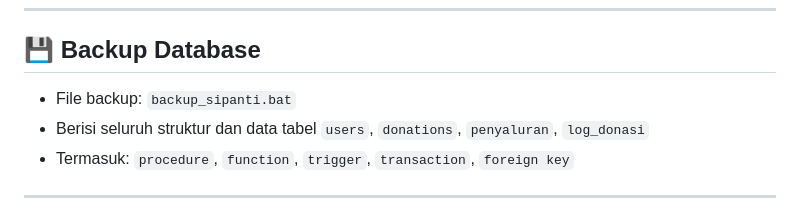
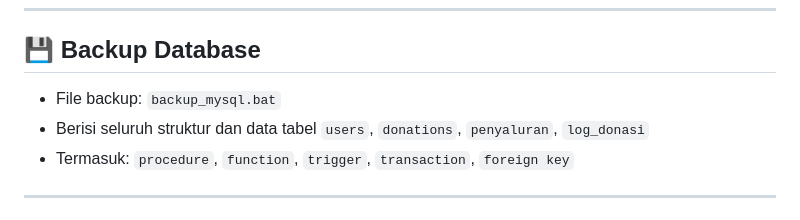
Before and after one commit to nurulaisyah19/SiPanti_4_UAP_PDT, a Markdown page: README.md, the part around the change. GitHub-like rendering.

```diff
--- a/README.md
+++ b/README.md
@@ -143,7 +143,7 @@ COMMIT;
 
 ## 💾 Backup Database
 
-* File backup: `backup_sipanti.bat`
+* File backup: `backup_mysql.bat`
 * Berisi seluruh struktur dan data tabel `users`, `donations`, `penyaluran`, `log_donasi`
 * Termasuk: `procedure`, `function`, `trigger`, `transaction`, `foreign key`
 
```
